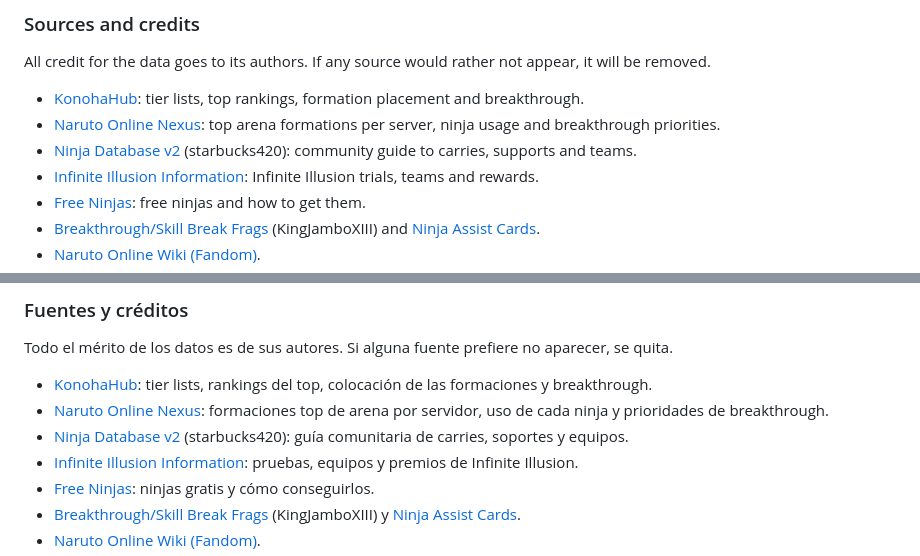
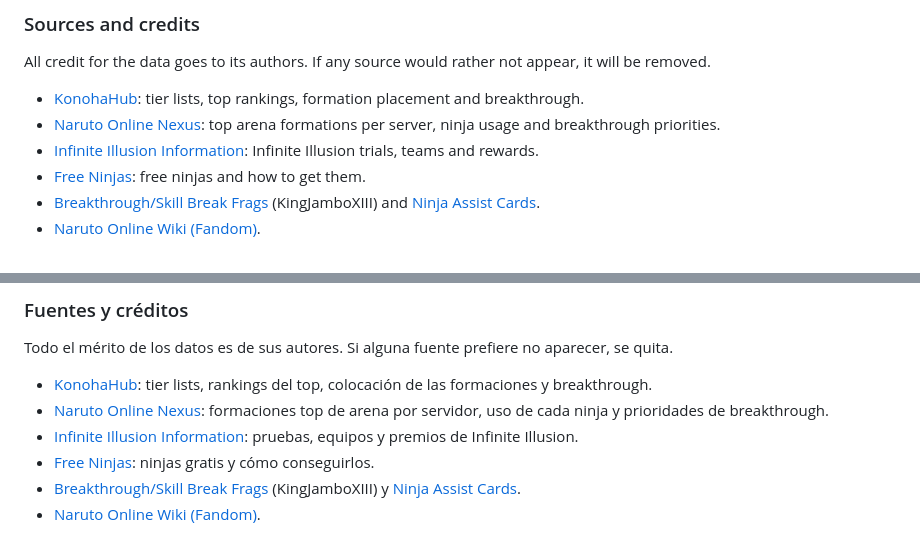
Before and after one commit to r3b0rNjHs/noc-releases, a Markdown page: README.md, 2 parts joined by grey strips. Drawn GitHub-style.

Commit message:
Portada: README y capturas

```diff
--- a/README.md
+++ b/README.md
@@ -96,7 +96,6 @@ All credit for the data goes to its authors. If any source would rather not appe
 
 - [KonohaHub](https://konohahub.net): tier lists, top rankings, formation placement and breakthrough.
 - [Naruto Online Nexus](https://www.narutoonlinenexus.com): top arena formations per server, ninja usage and breakthrough priorities.
-- [Ninja Database v2](https://docs.google.com/spreadsheets/d/1JQPWpR8xMQ1SQuNq63w9s2h-AF1q8YUtNgSRjvNrmKM) (starbucks420): community guide to carries, supports and teams.
 - [Infinite Illusion Information](https://docs.google.com/spreadsheets/d/1gmfnIznMkfFoih6SSdbg2Fx7yHzEmR5GuZ_p3I2g-20): Infinite Illusion trials, teams and rewards.
 - [Free Ninjas](https://docs.google.com/spreadsheets/d/1d2Fgt-txx0QD1NzmkDTD2BZZbGKeWH7-tWKhwBd8B-k): free ninjas and how to get them.
 - [Breakthrough/Skill Break Frags](https://docs.google.com/document/d/16UHh1IjtwIKAqBEbQCVUS8b_8gUradBXrWtqQ40Jgbg) (KingJamboXIII) and [Ninja Assist Cards](https://docs.google.com/document/d/1DfJUtwxUB04zMSfBwzwT7978_6ZaHrJ7L0B-77W_e-o).
@@ -186,7 +185,6 @@ Todo el mérito de los datos es de sus autores. Si alguna fuente prefiere no apa
 
 - [KonohaHub](https://konohahub.net): tier lists, rankings del top, colocación de las formaciones y breakthrough.
 - [Naruto Online Nexus](https://www.narutoonlinenexus.com): formaciones top de arena por servidor, uso de cada ninja y prioridades de breakthrough.
-- [Ninja Database v2](https://docs.google.com/spreadsheets/d/1JQPWpR8xMQ1SQuNq63w9s2h-AF1q8YUtNgSRjvNrmKM) (starbucks420): guía comunitaria de carries, soportes y equipos.
 - [Infinite Illusion Information](https://docs.google.com/spreadsheets/d/1gmfnIznMkfFoih6SSdbg2Fx7yHzEmR5GuZ_p3I2g-20): pruebas, equipos y premios de Infinite Illusion.
 - [Free Ninjas](https://docs.google.com/spreadsheets/d/1d2Fgt-txx0QD1NzmkDTD2BZZbGKeWH7-tWKhwBd8B-k): ninjas gratis y cómo conseguirlos.
 - [Breakthrough/Skill Break Frags](https://docs.google.com/document/d/16UHh1IjtwIKAqBEbQCVUS8b_8gUradBXrWtqQ40Jgbg) (KingJamboXIII) y [Ninja Assist Cards](https://docs.google.com/document/d/1DfJUtwxUB04zMSfBwzwT7978_6ZaHrJ7L0B-77W_e-o).
```
